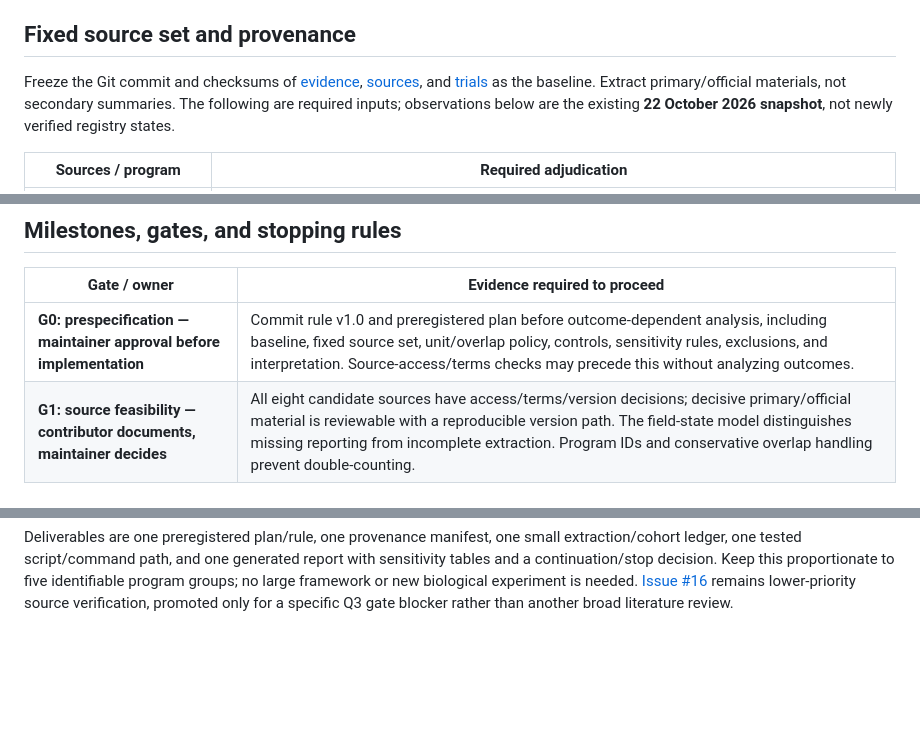
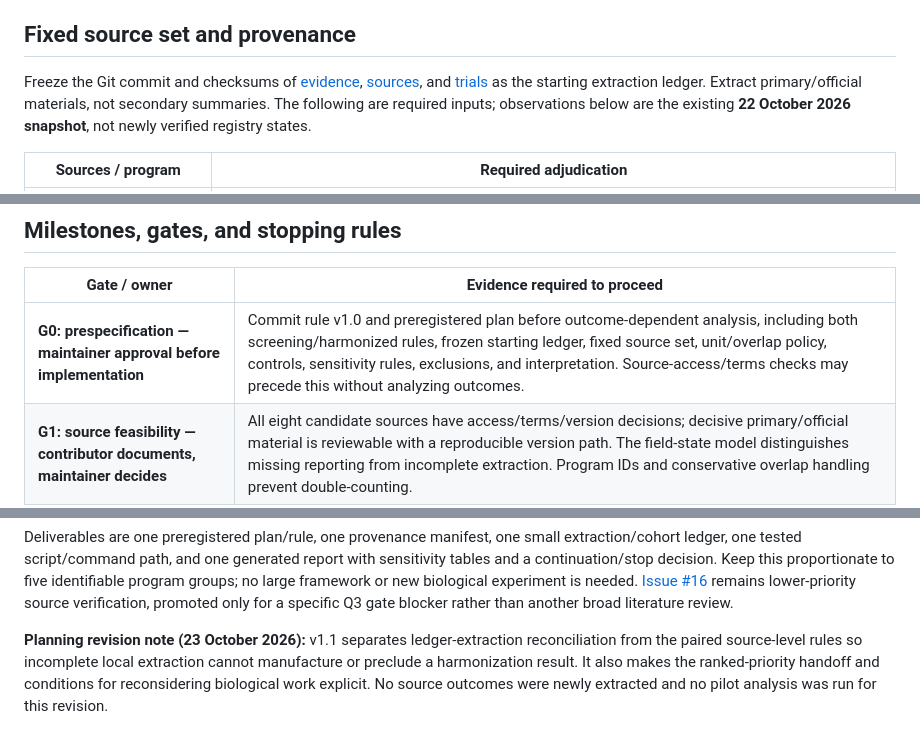
Before and after one commit to aditmer/type1-diabetes-cure-research, a Markdown page: docs/SPRINT-02.md, 3 parts joined by grey strips. GitHub-like rendering; blank space fills up the shorter version.

```diff
--- a/docs/SPRINT-02.md
+++ b/docs/SPRINT-02.md
@@ -27,7 +33,7 @@ Provide a secondary program-level table of report coverage, conflicts, and unres
 
 ## Fixed source set and provenance
 
-Freeze the Git commit and checksums of [evidence](../data/evidence.csv), [sources](../data/sources.csv), and [trials](../data/trials.csv) as the baseline. Extract primary/official materials, not secondary summaries. The following are required inputs; observations below are the existing **22 October 2026 snapshot**, not newly verified registry states.
+Freeze the Git commit and checksums of [evidence](../data/evidence.csv), [sources](../data/sources.csv), and [trials](../data/trials.csv) as the starting extraction ledger. Extract primary/official materials, not secondary summaries. The following are required inputs; observations below are the existing **22 October 2026 snapshot**, not newly verified registry states.
 
 | Sources / program | Required adjudication |
 | --- | --- |
@@ -96,7 +109,7 @@ Use lightweight Python (standard library where sufficient), CSV/JSON inputs, a d
 
 | Gate / owner | Evidence required to proceed |
 | --- | --- |
-| **G0: prespecification — maintainer approval before implementation** | Commit rule v1.0 and preregistered plan before outcome-dependent analysis, including baseline, fixed source set, unit/overlap policy, controls, sensitivity rules, exclusions, and interpretation. Source-access/terms checks may precede this without analyzing outcomes. |
+| **G0: prespecification — maintainer approval before implementation** | Commit rule v1.0 and preregistered plan before outcome-dependent analysis, including both screening/harmonized rules, frozen starting ledger, fixed source set, unit/overlap policy, controls, sensitivity rules, exclusions, and interpretation. Source-access/terms checks may precede this without analyzing outcomes. |
 | **G1: source feasibility — contributor documents, maintainer decides** | All eight candidate sources have access/terms/version decisions; decisive primary/official material is reviewable with a reproducible version path. The field-state model distinguishes missing reporting from incomplete extraction. Program IDs and conservative overlap handling prevent double-counting. |
 | **G2: implementation readiness — PR reviewer** | Deterministic classifier/deduplication and synthetic denominator, cohort, time-window, and planned/observed controls pass; provenance and offline rerun are demonstrable. Only then run the frozen real-data analysis. |
 | **G3: results review — maintainer after contributor review** | Reproducible transition tables, sensitivity outputs, source discrepancies and limitations; explicit supported/contradicted/unresolved robustness conclusions and continuation/stop decision. No cure, causal mechanism, or comparative clinical-efficacy claim. |
@@ -121,3 +134,5 @@ The next PR, not this planning PR, should:
 - [ ] Obtain source adjudication/reproduction review and G3 decision: continue/replicate the methods audit, revise prospectively, request missing data, or stop. Run the repository validator and unit tests before review.
 
 Deliverables are one preregistered plan/rule, one provenance manifest, one small extraction/cohort ledger, one tested script/command path, and one generated report with sensitivity tables and a continuation/stop decision. Keep this proportionate to five identifiable program groups; no large framework or new biological experiment is needed. [Issue #16](https://github.com/aditmer/type1-diabetes-cure-research/issues/16) remains lower-priority source verification, promoted only for a specific Q3 gate blocker rather than another broad literature review.
+
+**Planning revision note (23 October 2026):** v1.1 separates ledger-extraction reconciliation from the paired source-level rules so incomplete local extraction cannot manufacture or preclude a harmonization result. It also makes the ranked-priority handoff and conditions for reconsidering biological work explicit. No source outcomes were newly extracted and no pilot analysis was run for this revision.
```
Also changed, not shown: other parts of docs/SPRINT-02.md (+29 -16 lines), docs/SPRINT-01.md (+2 -0 lines).
